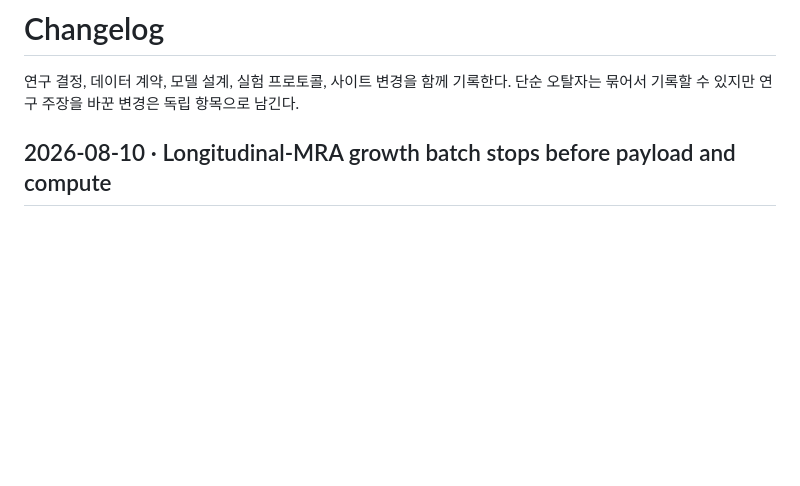
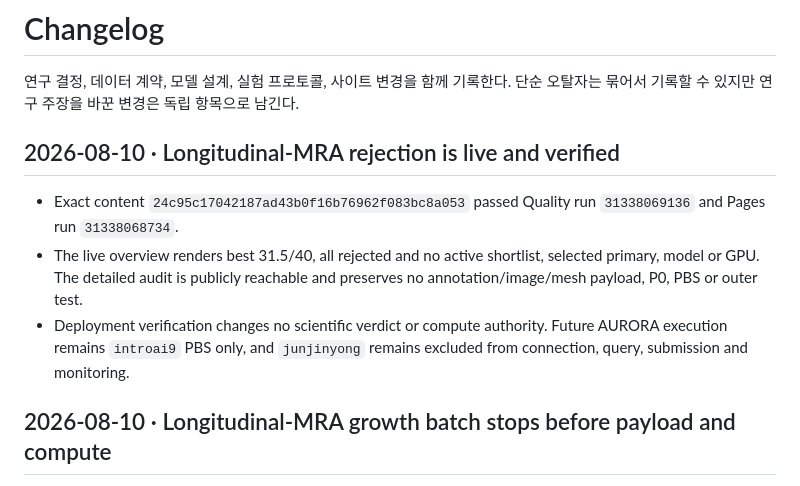
Before and after one commit to gohyunsu/aneurysm, a Markdown page: CHANGELOG.md, the part around the change. Rendered like a GitHub page; blank space fills up the shorter version.

Commit message:
record longitudinal MRA audit deployment

```diff
--- a/CHANGELOG.md
+++ b/CHANGELOG.md
@@ -3,6 +3,17 @@
 연구 결정, 데이터 계약, 모델 설계, 실험 프로토콜, 사이트 변경을 함께
 기록한다. 단순 오탈자는 묶어서 기록할 수 있지만 연구 주장을 바꾼 변경은
 독립 항목으로 남긴다.
+
+## 2026-08-10 · Longitudinal-MRA rejection is live and verified
+
+- Exact content `24c95c17042187ad43b0f16b76962f083bc8a053` passed Quality run
+  `31338069136` and Pages run `31338068734`.
+- The live overview renders best 31.5/40, all rejected and no active shortlist,
+  selected primary, model or GPU. The detailed audit is publicly reachable and
+  preserves no annotation/image/mesh payload, P0, PBS or outer test.
+- Deployment verification changes no scientific verdict or compute authority.
+  Future AURORA execution remains `introai9` PBS only, and `junjinyong` remains
+  excluded from connection, query, submission and monitoring.
 
 ## 2026-08-10 · Longitudinal-MRA growth batch stops before payload and compute
 
```
Also changed, not shown: AGENTS.md (+9 -0 lines).
